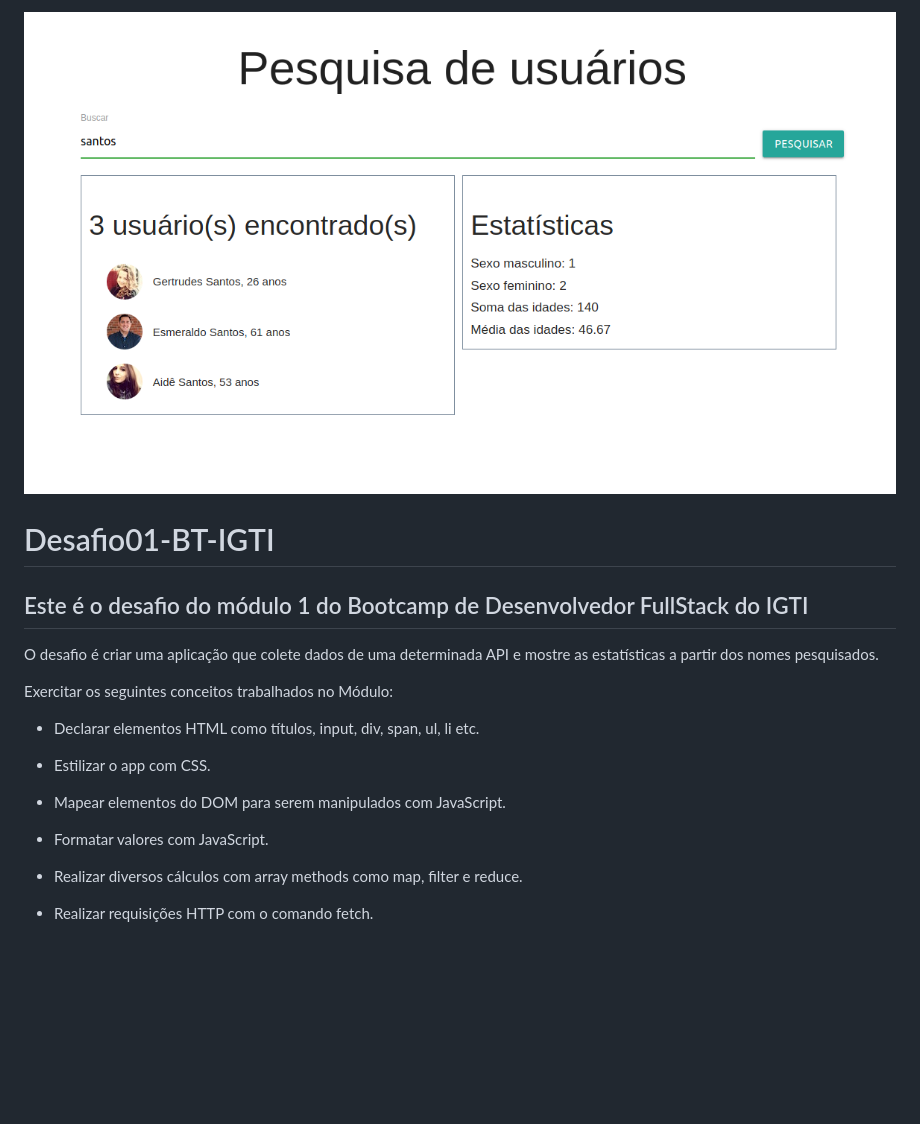
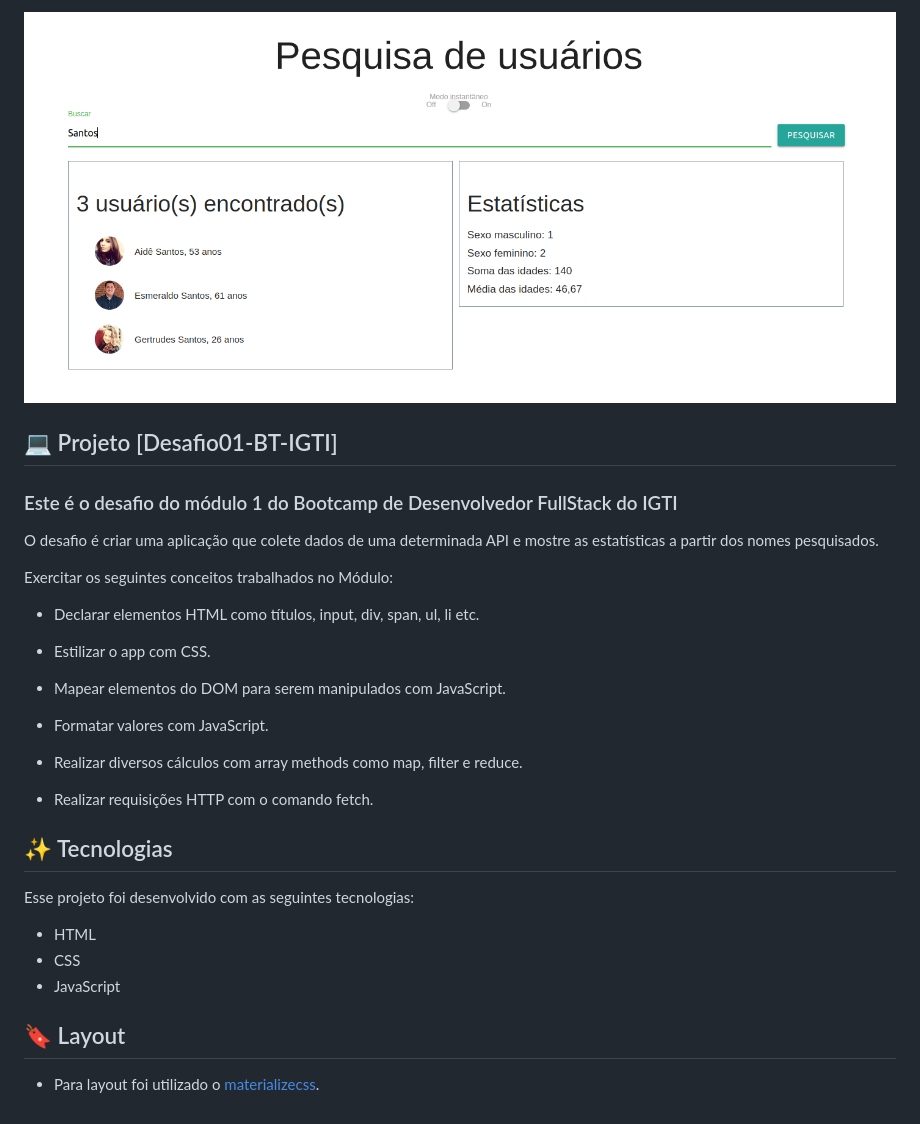
Before and after one commit to WallisonStorck/D01-M01-IGTI, a Markdown page: README.md, the part around the change. Rendered like a GitHub page; pictures changed too: .github/Desafio01-BT-IGTI.png; blank space fills up the shorter version.

```diff
--- a/README.md
+++ b/README.md
@@ -2,9 +2,9 @@
   <img alt="Desafio01" src=".github/Desafio01-BT-IGTI.png" width="100%">
 </p>
 
-# Desafio01-BT-IGTI
+## 💻 Projeto [Desafio01-BT-IGTI]
 
-## Este é o desafio do módulo 1 do Bootcamp de Desenvolvedor FullStack do IGTI
+### Este é o desafio do módulo 1 do Bootcamp de Desenvolvedor FullStack do IGTI
 
 O desafio é criar uma aplicação que colete dados de uma determinada API e mostre as estatísticas a partir dos nomes pesquisados.
 
@@ -21,3 +21,15 @@ Exercitar os seguintes conceitos trabalhados no Módulo:
 - Realizar diversos cálculos com array methods como map, filter e reduce.
 
 - Realizar requisições HTTP com o comando fetch.
+
+## ✨ Tecnologias
+
+Esse projeto foi desenvolvido com as seguintes tecnologias:
+
+- HTML
+- CSS
+- JavaScript
+
+## 🔖 Layout
+
+- Para layout foi utilizado o [materializecss](https://materializecss.com/).
```
Also changed, not shown: 1 other file.
